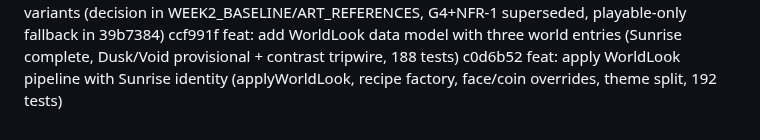
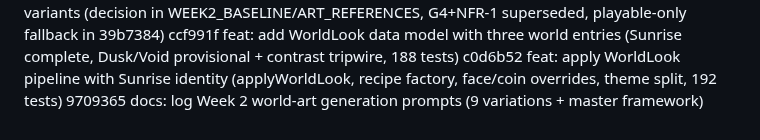
Before and after one commit to PravinC0d3R28/hop-game, a Markdown page: COMMIT_LOG.md, the part around the change. Drawn GitHub-style.

Commit message:
docs: append commit log entry for 9709365

```diff
--- a/COMMIT_LOG.md
+++ b/COMMIT_LOG.md
@@ -49,3 +49,4 @@
 fc89e97 feat: lock Week 2 outline to black-hull, drop losing spike variants (decision in WEEK2_BASELINE/ART_REFERENCES, G4+NFR-1 superseded, playable-only fallback in 39b7384)
 ccf991f feat: add WorldLook data model with three world entries (Sunrise complete, Dusk/Void provisional + contrast tripwire, 188 tests)
 c0d6b52 feat: apply WorldLook pipeline with Sunrise identity (applyWorldLook, recipe factory, face/coin overrides, theme split, 192 tests)
+9709365 docs: log Week 2 world-art generation prompts (9 variations + master framework)
```
